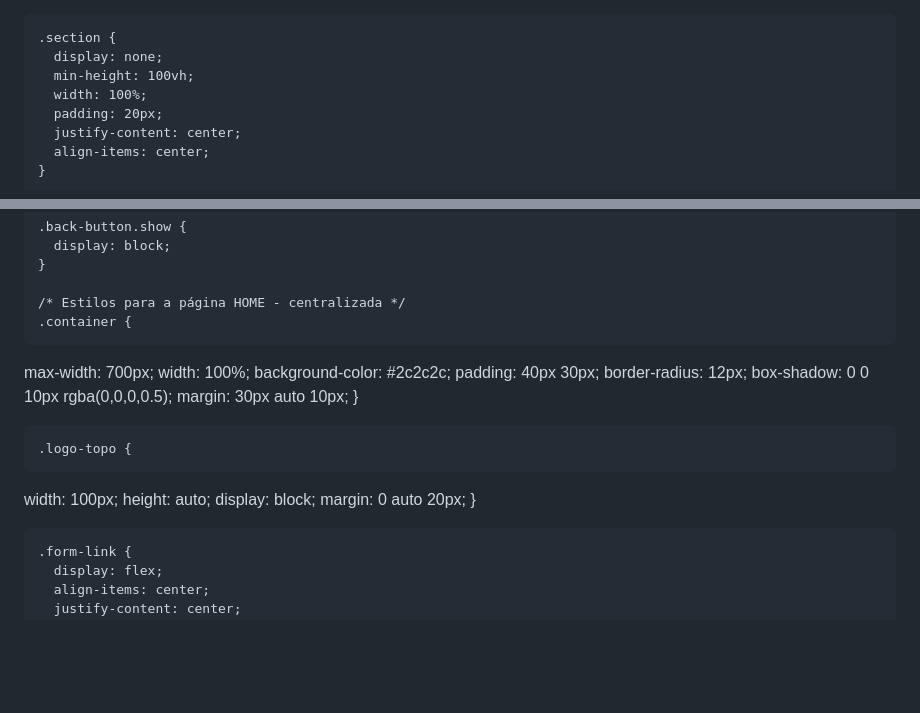
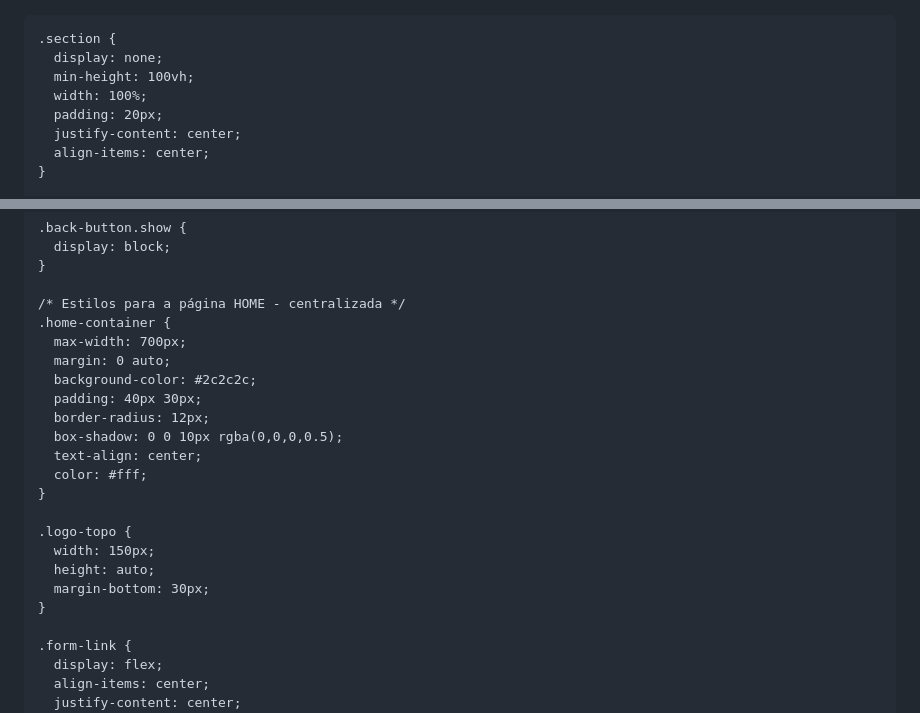
Before and after one commit to hsoperacoes/hscentral2, a Markdown page: README.md, 2 parts joined by grey strips. Drawn GitHub-style; blank space fills up the shorter version.

```diff
--- a/README.md
+++ b/README.md
@@ -1,5 +1,3 @@
-
-
 <!DOCTYPE html>
 <html lang="pt-br">
 <head>
@@ -10,16 +8,13 @@
   <script src="https://unpkg.com/@ericblade/quagga2@1.2.7/dist/quagga.min.js"></script>
   <style>
     body {
-  font-family: Arial, sans-serif;
-  background-color: #000;
-  color: #fff;
-  margin: 0;
-  padding: 0;
-  min-height: 100vh;
-  display: flex;
-  flex-direction: column;
-  align-items: center;
-}
+      font-family: Arial, sans-serif;
+      background-color: #000;
+      color: #fff;
+      margin: 0;
+      padding: 0;
+      min-height: 100vh;
+    }
 
     .section {
       display: none;
@@ -60,22 +55,22 @@
     }
 
     /* Estilos para a página HOME - centralizada */
-    .container {
-  max-width: 700px;
-  width: 100%;
-  background-color: #2c2c2c;
-  padding: 40px 30px;
-  border-radius: 12px;
-  box-shadow: 0 0 10px rgba(0,0,0,0.5);
-  margin: 30px auto 10px;
-}
+    .home-container {
+      max-width: 700px;
+      margin: 0 auto;
+      background-color: #2c2c2c;
+      padding: 40px 30px;
+      border-radius: 12px;
+      box-shadow: 0 0 10px rgba(0,0,0,0.5);
+      text-align: center;
+      color: #fff;
+    }
 
     .logo-topo {
-  width: 100px;
-  height: auto;
-  display: block;
-  margin: 0 auto 20px;
-}
+      width: 150px;
+      height: auto;
+      margin-bottom: 30px;
+    }
 
     .form-link {
       display: flex;
```
Also changed, not shown: other parts of README.md (+1 -1 lines).
